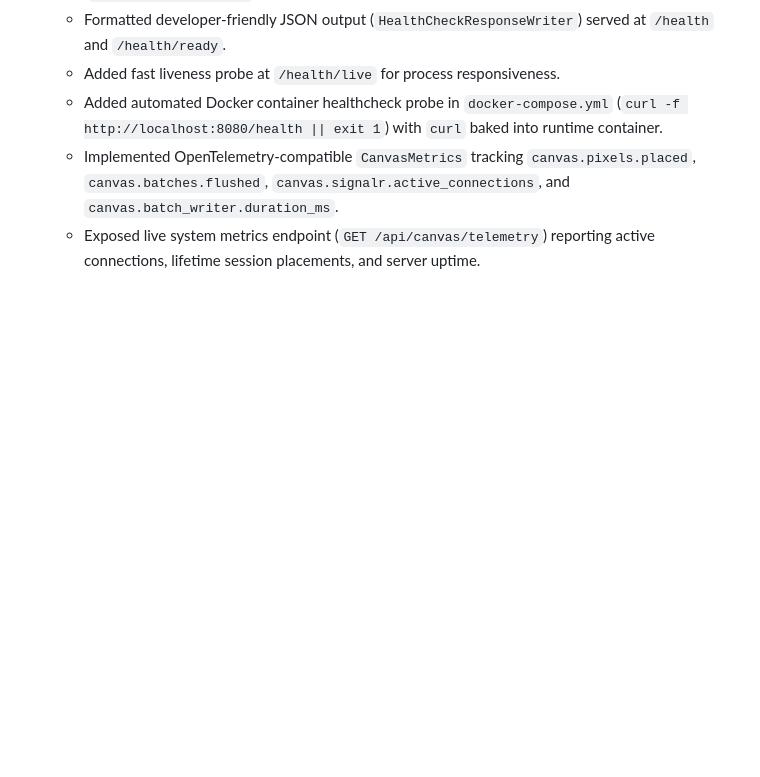
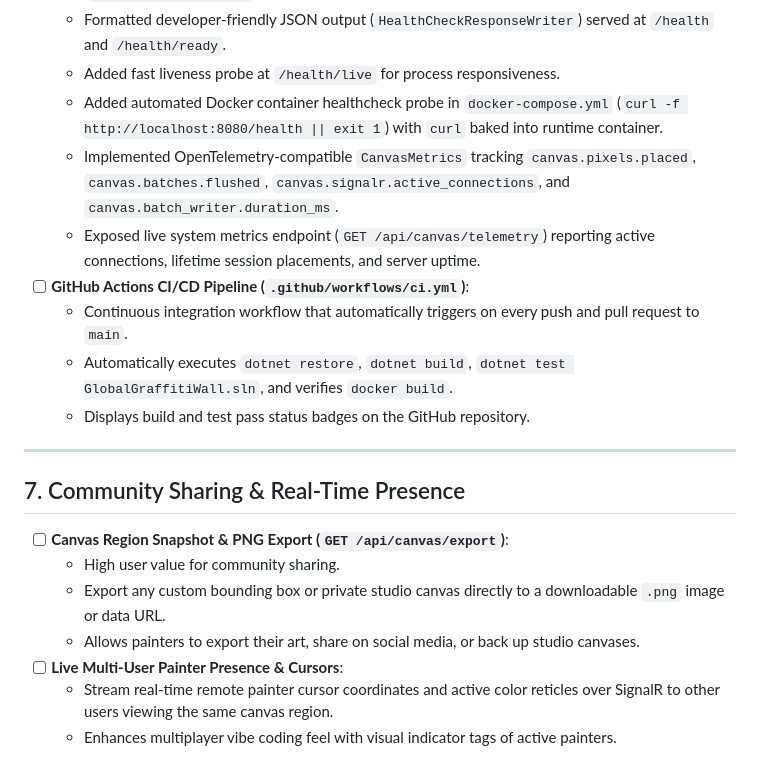
Before and after one commit to DHeizer16/Graffiti, a Markdown page: TODO.md, the part around the change. Drawn GitHub-style; blank space fills up the shorter version.

Commit message:
docs: update TODO.md with CI/CD pipeline, PNG export, and live cursor presence roadmap items

```diff
--- a/TODO.md
+++ b/TODO.md
@@ -180,3 +180,18 @@ This document tracks planned development phases and architecture enhancements fo
   - Added automated Docker container healthcheck probe in `docker-compose.yml` (`curl -f http://localhost:8080/health || exit 1`) with `curl` baked into runtime container.
   - Implemented OpenTelemetry-compatible `CanvasMetrics` tracking `canvas.pixels.placed`, `canvas.batches.flushed`, `canvas.signalr.active_connections`, and `canvas.batch_writer.duration_ms`.
   - Exposed live system metrics endpoint (`GET /api/canvas/telemetry`) reporting active connections, lifetime session placements, and server uptime.
+- [ ] **GitHub Actions CI/CD Pipeline (`.github/workflows/ci.yml`)**:
+  - Continuous integration workflow that automatically triggers on every push and pull request to `main`.
+  - Automatically executes `dotnet restore`, `dotnet build`, `dotnet test GlobalGraffitiWall.sln`, and verifies `docker build`.
+  - Displays build and test pass status badges on the GitHub repository.
+
+---
+
+## 7. Community Sharing & Real-Time Presence
+- [ ] **Canvas Region Snapshot & PNG Export (`GET /api/canvas/export`)**:
+  - High user value for community sharing.
+  - Export any custom bounding box or private studio canvas directly to a downloadable `.png` image or data URL.
+  - Allows painters to export their art, share on social media, or back up studio canvases.
+- [ ] **Live Multi-User Painter Presence & Cursors**:
+  - Stream real-time remote painter cursor coordinates and active color reticles over SignalR to other users viewing the same canvas region.
+  - Enhances multiplayer vibe coding feel with visual indicator tags of active painters.
```
